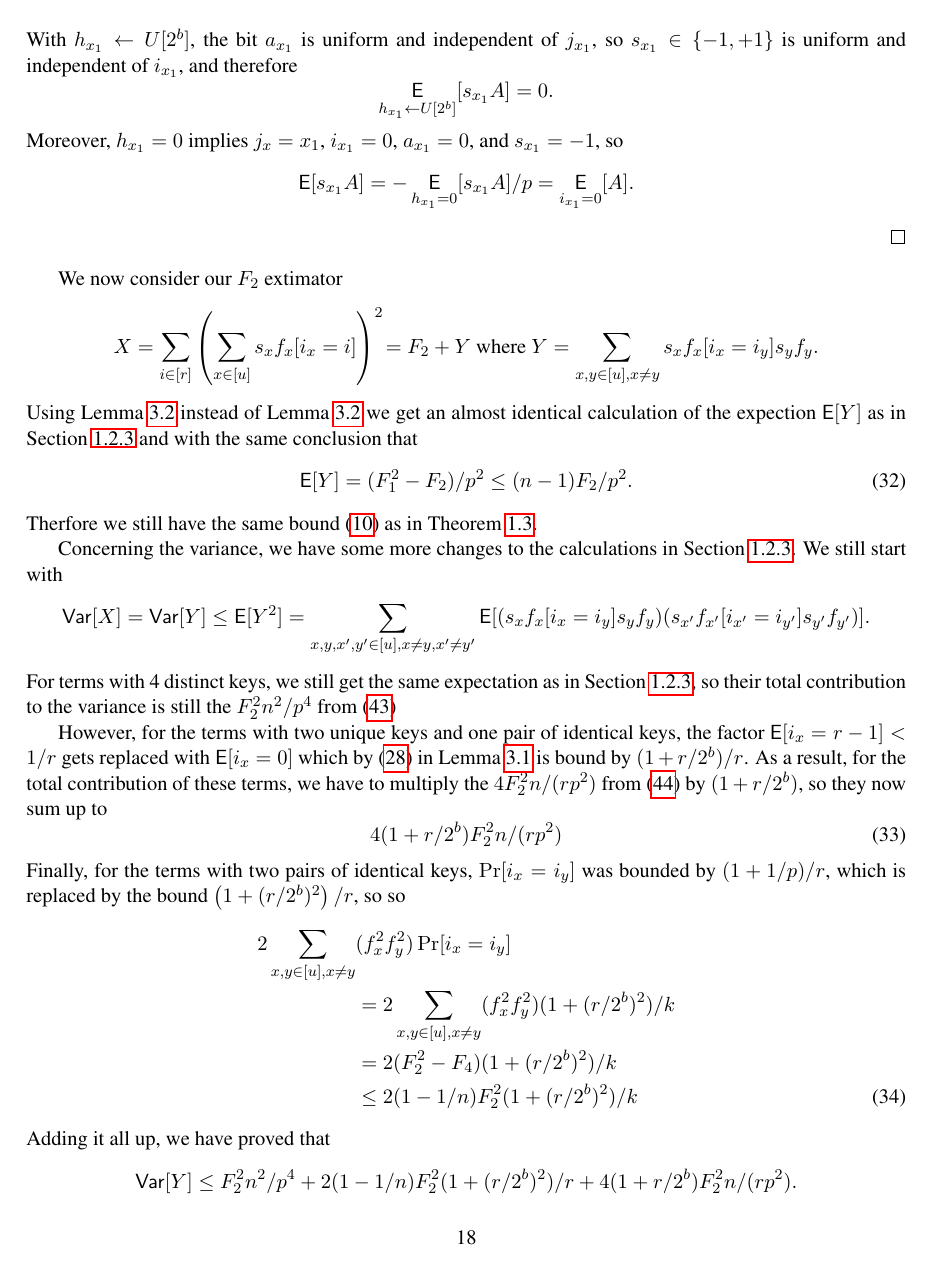
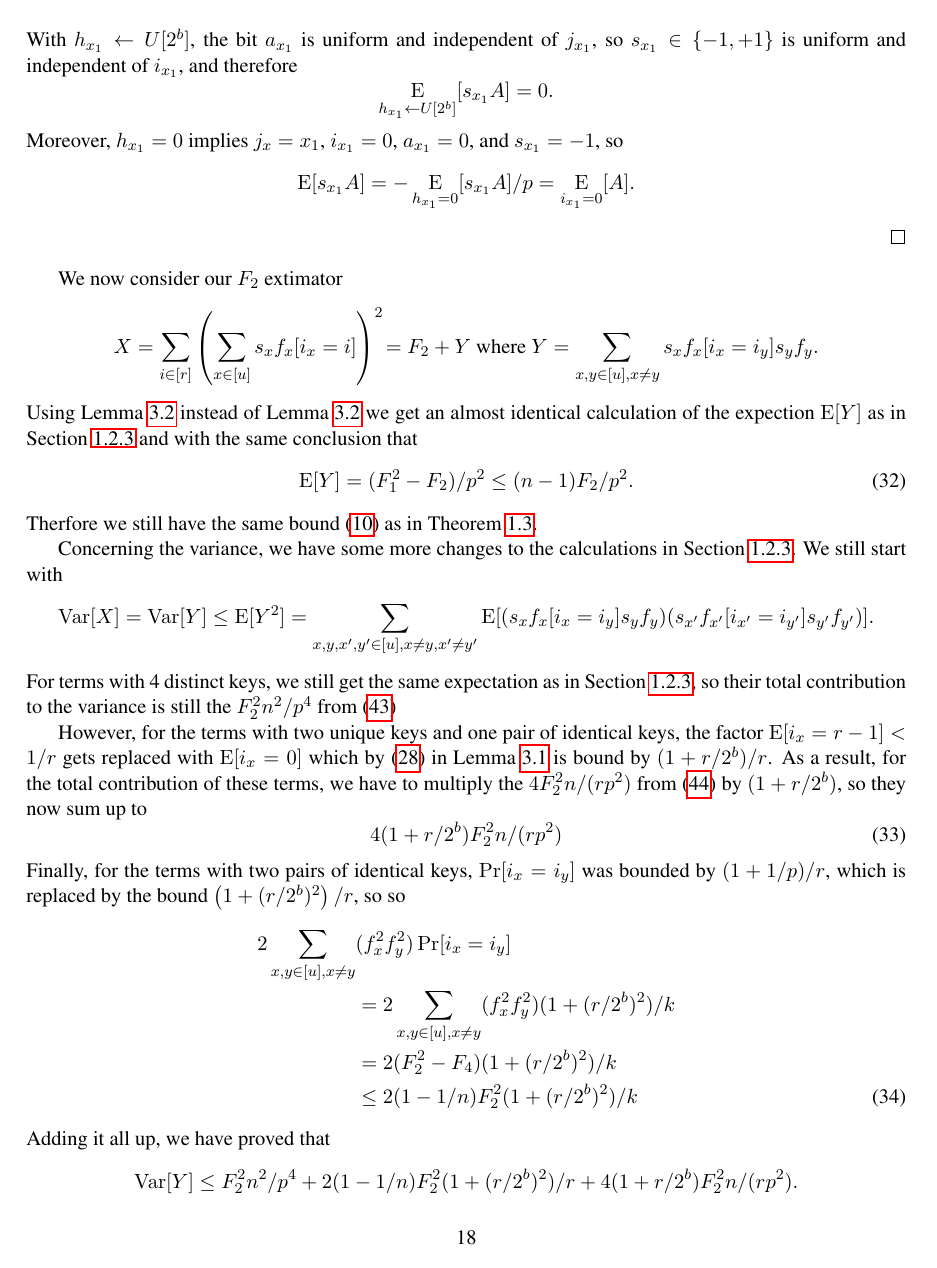
Before and after one commit to thomasahle/mersenne, a LaTeX paper (mersenne.tex, which reads sections/header.tex): page 18 of 26. Compiled offline with pdfLaTeX.

Commit message:
fixed E og Var

```diff
--- a/sections/header.tex
+++ b/sections/header.tex
@@ -19,14 +19,14 @@
 \newcommand{\suchthat}{\mathrel{}\mathclose{}\ifnum\currentgrouptype=16\middle\fi\vert\mathopen{}\mathrel{}}
 %\newcommand{\E}{{\sf E}}
 
-\DeclareMathOperator*{\E}{\sf{E}}
-\newcommand{\Var}{{\sf Var}}
+\DeclareMathOperator*{\E}{E}
+\DeclareMathOperator*{\Var}{Var}
 
 \newcommand{\ppmod}{\rule{-1.5ex}{0ex}\pmod}
 \newcommand{\floor}[1]{\lfloor {#1} \rfloor}
 \newcommand{\ceil}[1]{\lceil {#1}\rceil}
 \newcommand{\Prp}[1]{\Pr\left[{#1} \right]}
-\newcommand{\Ep}[1]{{\sf E}\left[{#1} \right]}
+\newcommand{\Ep}[1]{{\E}\left[{#1} \right]}
 \newcommand{\req}[1]{(\ref{#1})}
 \newcommand\eps\varepsilon
 \newcommand\Z{\mathbb Z}
@@ -55,4 +55,3 @@
 \newcommand{\xor}{\oplus}
 \newcommand{\ls}{ \mathbin{\texttt{<\!<}} }
 \newcommand{\rs}{ \mathbin{\texttt{>\!>}} }
-\newcommand{\msb}{{\sf msb}}
```
